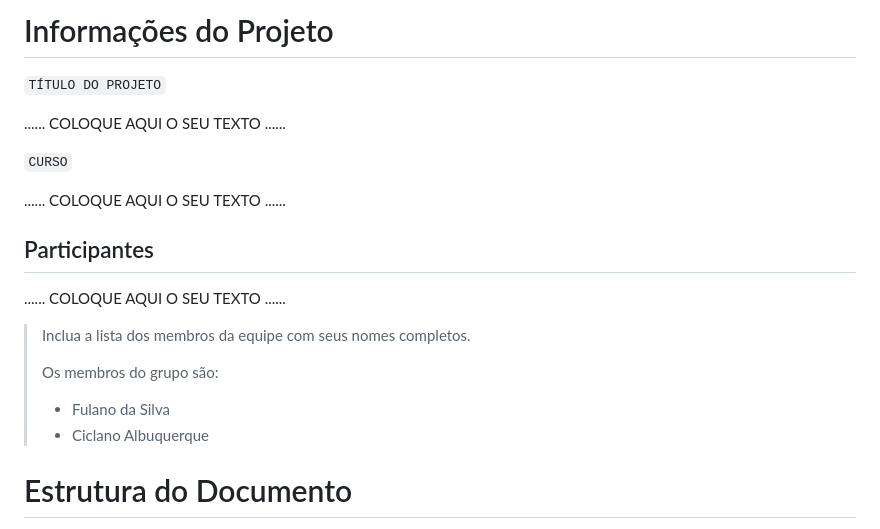
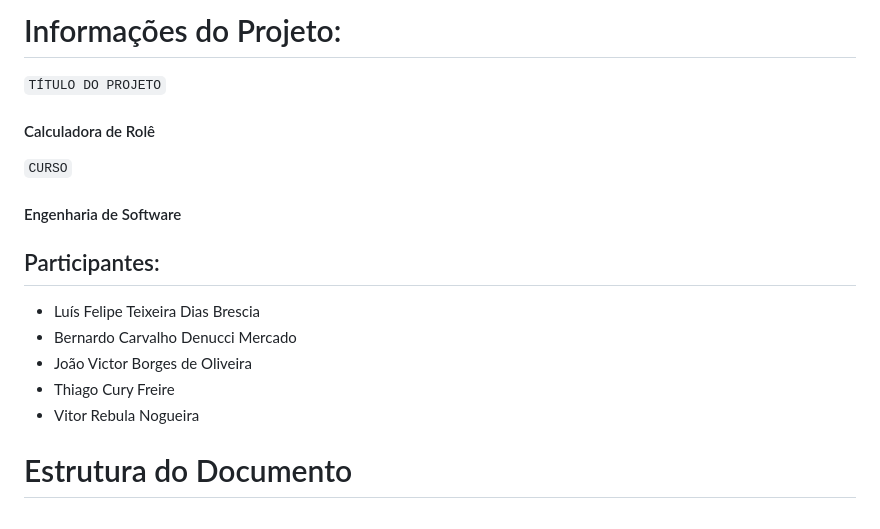
Before and after one commit to LuisBrescia/EventManager, a Markdown page: docs/relatorio/Relatorio Tecnico - TEMPLATE.md, the part around the change. GitHub-like rendering.

```diff
--- a/docs/relatorio/Relatorio Tecnico - TEMPLATE.md
+++ b/docs/relatorio/Relatorio Tecnico - TEMPLATE.md
@@ -1,21 +1,16 @@
-# Informações do Projeto
+# Informações do Projeto:
 `TÍTULO DO PROJETO`
-
-......  COLOQUE AQUI O SEU TEXTO ......
+#### Calculadora de Rolê
 
 `CURSO`
+#### Engenharia de Software
 
-......  COLOQUE AQUI O SEU TEXTO ......
-
-## Participantes
-
-......  COLOQUE AQUI O SEU TEXTO ......
-
-> Inclua a lista dos membros da equipe com seus nomes completos.
->
-> Os membros do grupo são:
-> - Fulano da Silva
-> - Ciclano Albuquerque
+## Participantes:
+* Luís Felipe Teixeira Dias Brescia
+* Bernardo Carvalho Denucci Mercado
+* João Victor Borges de Oliveira
+* Thiago Cury Freire
+* Vitor Rebula Nogueira
 
 # Estrutura do Documento
 
```
